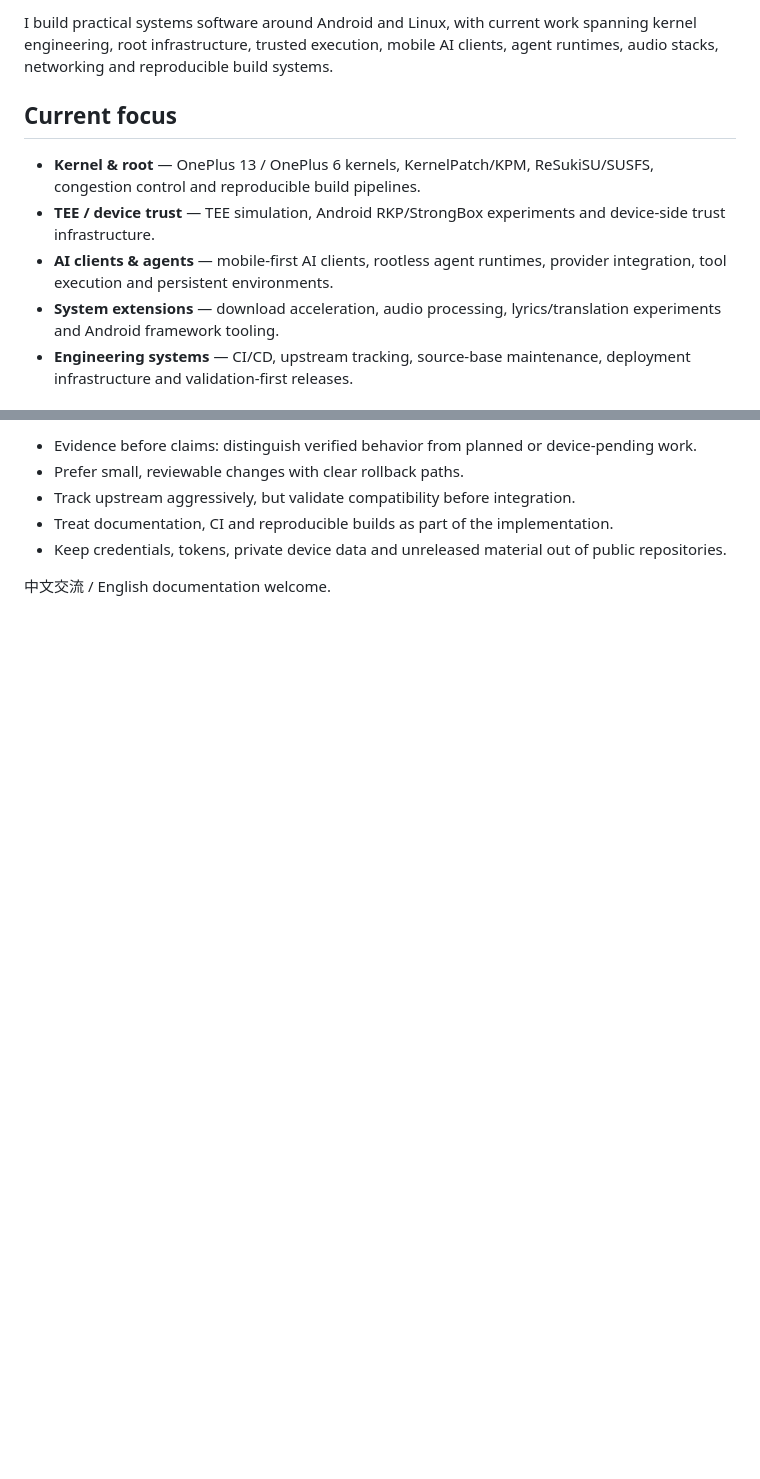
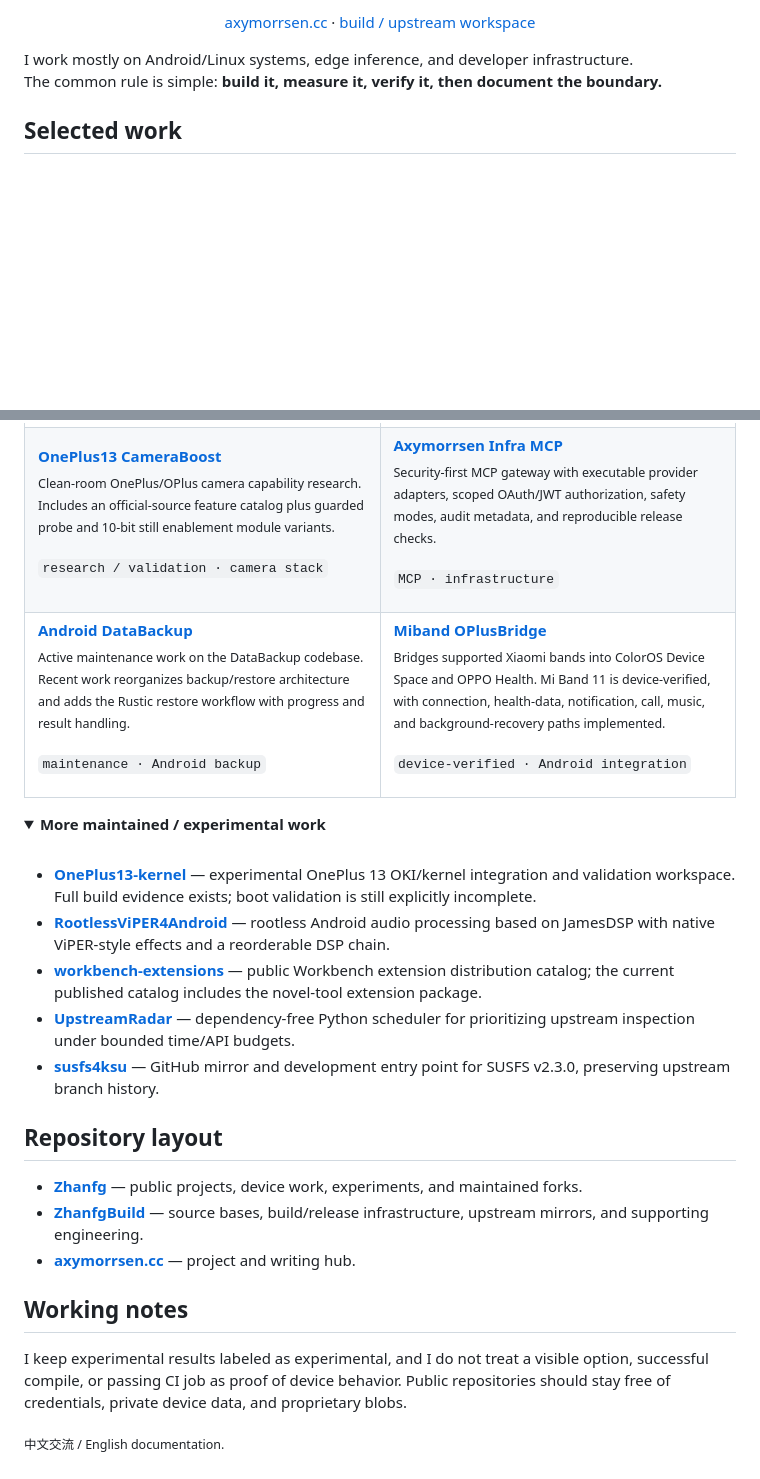
Before and after one commit to Zhanfg/Zhanfg, a Markdown page: README.md, 2 parts joined by grey strips. GitHub-like rendering; folded sections open; blank space fills up the shorter version.

Commit message:
docs: reset profile around verified current work

```diff
--- a/README.md
+++ b/README.md
@@ -5,12 +5,13 @@
 </p>
 
-I build practical systems software around Android and Linux, with current work spanning kernel engineering, root infrastructure, trusted execution, mobile AI clients, agent runtimes, audio stacks, networking and reproducible build systems.
+<p align="center">
+  <a href="https://axymorrsen.cc">axymorrsen.cc</a>
+  ·
+  <a href="https://github.com/ZhanfgBuild">build / upstream workspace</a>
+</p>
 
-## Current focus
+I work mostly on Android/Linux systems, edge inference, and developer infrastructure.
+The common rule is simple: **build it, measure it, verify it, then document the boundary.**
 
-- **Kernel & root** — OnePlus 13 / OnePlus 6 kernels, KernelPatch/KPM, ReSukiSU/SUSFS, congestion control and reproducible build pipelines.
-- **TEE / device trust** — TEE simulation, Android RKP/StrongBox experiments and device-side trust infrastructure.
-- **AI clients & agents** — mobile-first AI clients, rootless agent runtimes, provider integration, tool execution and persistent environments.
-- **System extensions** — download acceleration, audio processing, lyrics/translation experiments and Android framework tooling.
-- **Engineering systems** — CI/CD, upstream tracking, source-base maintenance, deployment infrastructure and validation-first releases.
+## Selected work
 
@@ -43,8 +38,56 @@ This repository boundary is now the maintained layout. A small number of enginee
 
-- Evidence before claims: distinguish verified behavior from planned or device-pending work.
-- Prefer small, reviewable changes with clear rollback paths.
-- Track upstream aggressively, but validate compatibility before integration.
-- Treat documentation, CI and reproducible builds as part of the implementation.
-- Keep credentials, tokens, private device data and unreleased material out of public repositories.
+<strong><a href="https://github.com/Zhanfg/OnePlus13-CameraBoost">OnePlus13 CameraBoost</a></strong><br>
+<sub>Clean-room OnePlus/OPlus camera capability research. Includes an official-source feature catalog plus guarded probe and 10-bit still enablement module variants.</sub><br><br>
+<code>research / validation · camera stack</code>
 
-中文交流 / English documentation welcome.
+</td>
+<td width="50%" valign="top">
+
+<strong><a href="https://github.com/Zhanfg/axymorrsen-infra-mcp">Axymorrsen Infra MCP</a></strong><br>
+<sub>Security-first MCP gateway with executable provider adapters, scoped OAuth/JWT authorization, safety modes, audit metadata, and reproducible release checks.</sub><br><br>
+<code>MCP · infrastructure</code>
+
+</td>
+</tr>
+
+<tr>
+<td width="50%" valign="top">
+
+<strong><a href="https://github.com/Zhanfg/Android-DataBackup">Android DataBackup</a></strong><br>
+<sub>Active maintenance work on the DataBackup codebase. Recent work reorganizes backup/restore architecture and adds the Rustic restore workflow with progress and result handling.</sub><br><br>
+<code>maintenance · Android backup</code>
+
+</td>
+<td width="50%" valign="top">
+
+<strong><a href="https://github.com/Zhanfg/Miband-OPlusBridge">Miband OPlusBridge</a></strong><br>
+<sub>Bridges supported Xiaomi bands into ColorOS Device Space and OPPO Health. Mi Band 11 is device-verified, with connection, health-data, notification, call, music, and background-recovery paths implemented.</sub><br><br>
+<code>device-verified · Android integration</code>
+
+</td>
+</tr>
+</table>
+
+<details>
+<summary><strong>More maintained / experimental work</strong></summary>
+<br>
+
+- **[OnePlus13-kernel](https://github.com/Zhanfg/OnePlus13-kernel)** — experimental OnePlus 13 OKI/kernel integration and validation workspace. Full build evidence exists; boot validation is still explicitly incomplete.
+- **[RootlessViPER4Android](https://github.com/Zhanfg/RootlessViPER4Android)** — rootless Android audio processing based on JamesDSP with native ViPER-style effects and a reorderable DSP chain.
+- **[workbench-extensions](https://github.com/Zhanfg/workbench-extensions)** — public Workbench extension distribution catalog; the current published catalog includes the novel-tool extension package.
+- **[UpstreamRadar](https://github.com/Zhanfg/UpstreamRadar)** — dependency-free Python scheduler for prioritizing upstream inspection under bounded time/API budgets.
+- **[susfs4ksu](https://github.com/Zhanfg/susfs4ksu)** — GitHub mirror and development entry point for SUSFS v2.3.0, preserving upstream branch history.
+
+</details>
+
+## Repository layout
+
+- **[Zhanfg](https://github.com/Zhanfg)** — public projects, device work, experiments, and maintained forks.
+- **[ZhanfgBuild](https://github.com/ZhanfgBuild)** — source bases, build/release infrastructure, upstream mirrors, and supporting engineering.
+- **[axymorrsen.cc](https://axymorrsen.cc)** — project and writing hub.
+
+## Working notes
+
+I keep experimental results labeled as experimental, and I do not treat a visible option, successful compile, or passing CI job as proof of device behavior. Public repositories should stay free of credentials, private device data, and proprietary blobs.
+
+<sub>中文交流 / English documentation.</sub>
```
Also changed, not shown: other parts of README.md (+17 -23 lines).
